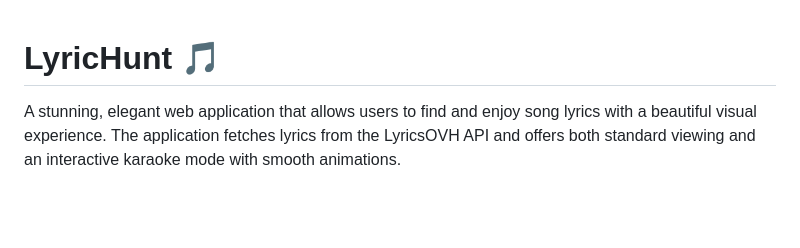
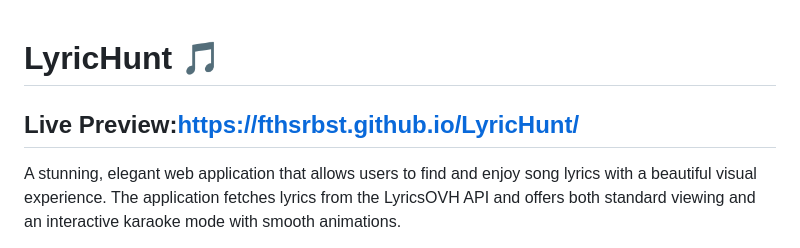
Before and after one commit to fthsrbst/LyricHunt, a Markdown page: README.md, the part around the change. GitHub-like rendering; blank space fills up the shorter version.

```diff
--- a/README.md
+++ b/README.md
@@ -1,4 +1,6 @@
 # LyricHunt 🎵
+
+## Live Preview:https://fthsrbst.github.io/LyricHunt/
 
 A stunning, elegant web application that allows users to find and enjoy song lyrics with a beautiful visual experience. The application fetches lyrics from the LyricsOVH API and offers both standard viewing and an interactive karaoke mode with smooth animations.
 
```
